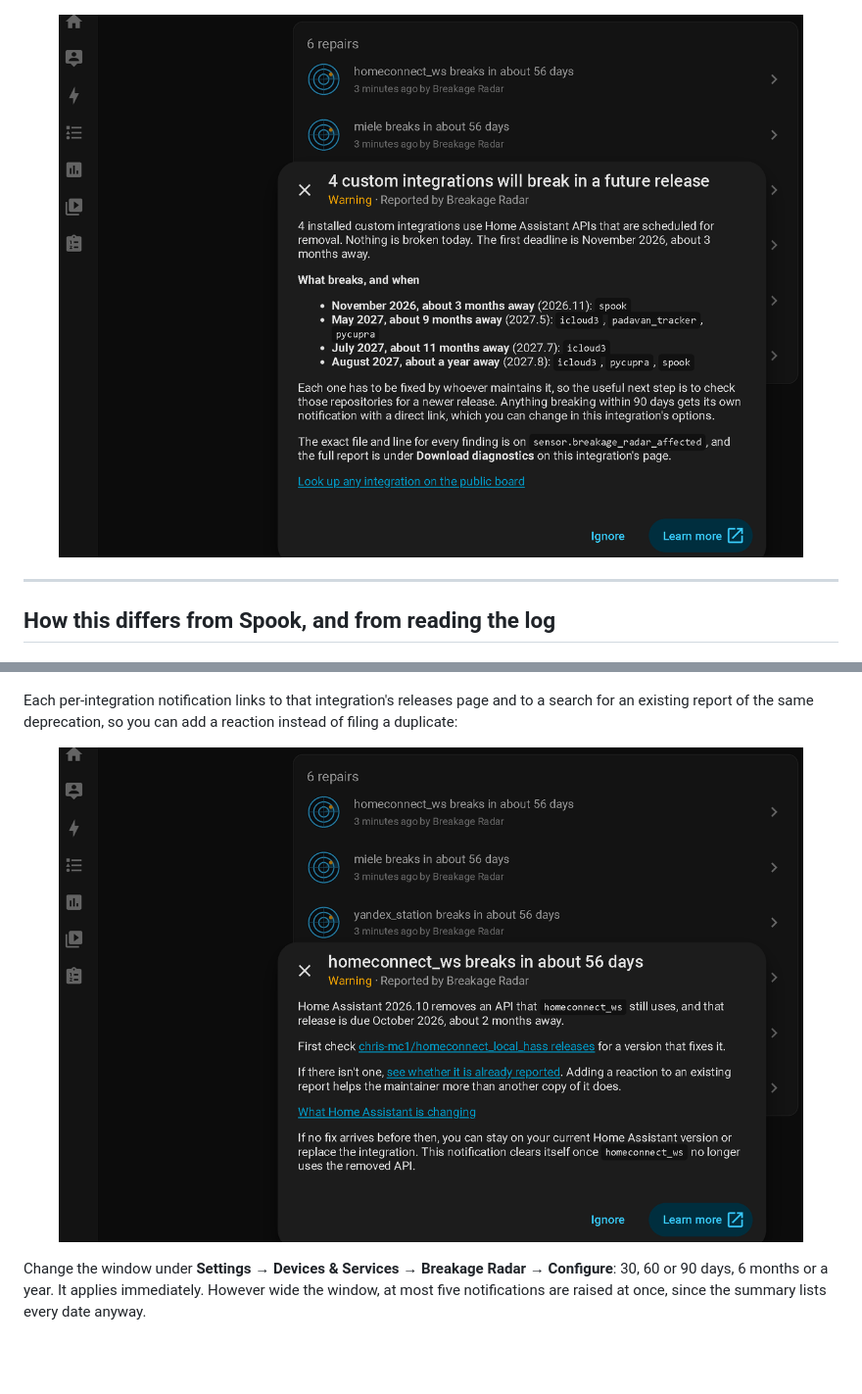
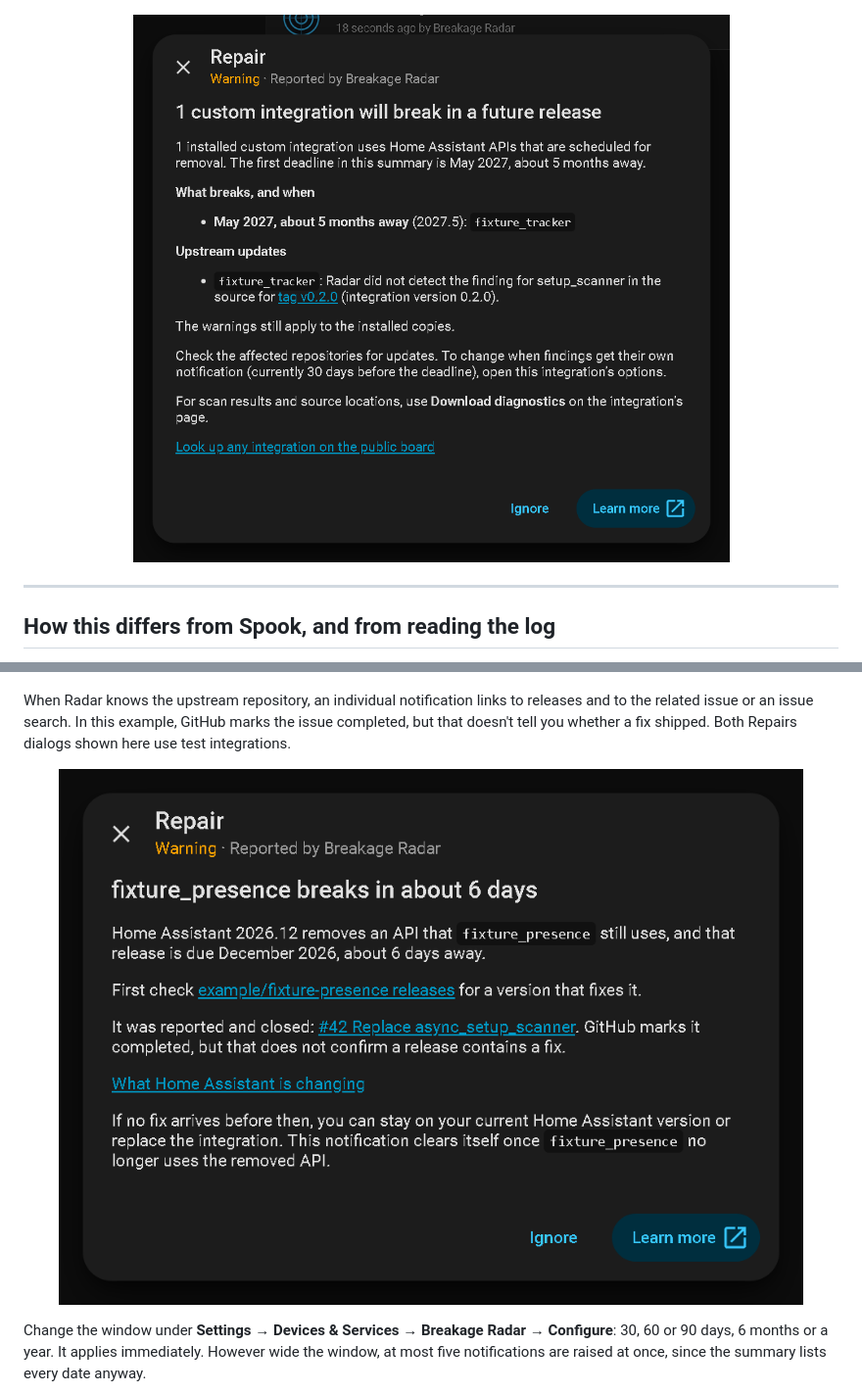
Before and after one commit to Booyaka101/hass-breakage-radar, a Markdown page: README.md, 2 parts joined by grey strips. Shown at 98% size. Rendered like a GitHub page; pictures changed too: images/integration-notification.png, images/schedule-summary.png; blank space fills up the shorter version.

Commit message:
Check tag coverage by component and refresh Repairs screenshots

```diff
--- a/README.md
+++ b/README.md
@@ -61,7 +61,7 @@ when Radar cannot check for them.
 
 <p align="center">
   <img src="https://raw.githubusercontent.com/Booyaka101/hass-breakage-radar/main/images/schedule-summary.png"
-       alt="A Home Assistant repair notification listing which custom integrations break in which release, with dates"
+       alt="A Repairs summary showing a future deadline and a newer tag where Radar did not detect the finding"
        width="760">
 </p>
 
@@ -303,13 +303,14 @@ The summary tells you which integration breaks when, not just how many:
        width="760">
 </p>
 
-Each per-integration notification links to that integration's releases page and to a
-search for an existing report of the same deprecation, so you can add a reaction
-instead of filing a duplicate:
+When Radar knows the upstream repository, an individual notification links to
+releases and to the related issue or an issue search. In this example, GitHub
+marks the issue completed, but that doesn't tell you whether a fix shipped.
+Both Repairs dialogs shown here use test integrations.
 
 <p align="center">
   <img src="https://raw.githubusercontent.com/Booyaka101/hass-breakage-radar/main/images/integration-notification.png"
-       alt="A notification for a single integration, linking to its releases, to existing reports and to the Home Assistant change"
+       alt="An individual Repairs warning linking to a closed upstream issue without saying that a fix shipped"
        width="760">
 </p>
 
```
Also changed, not shown: 5 other files.
